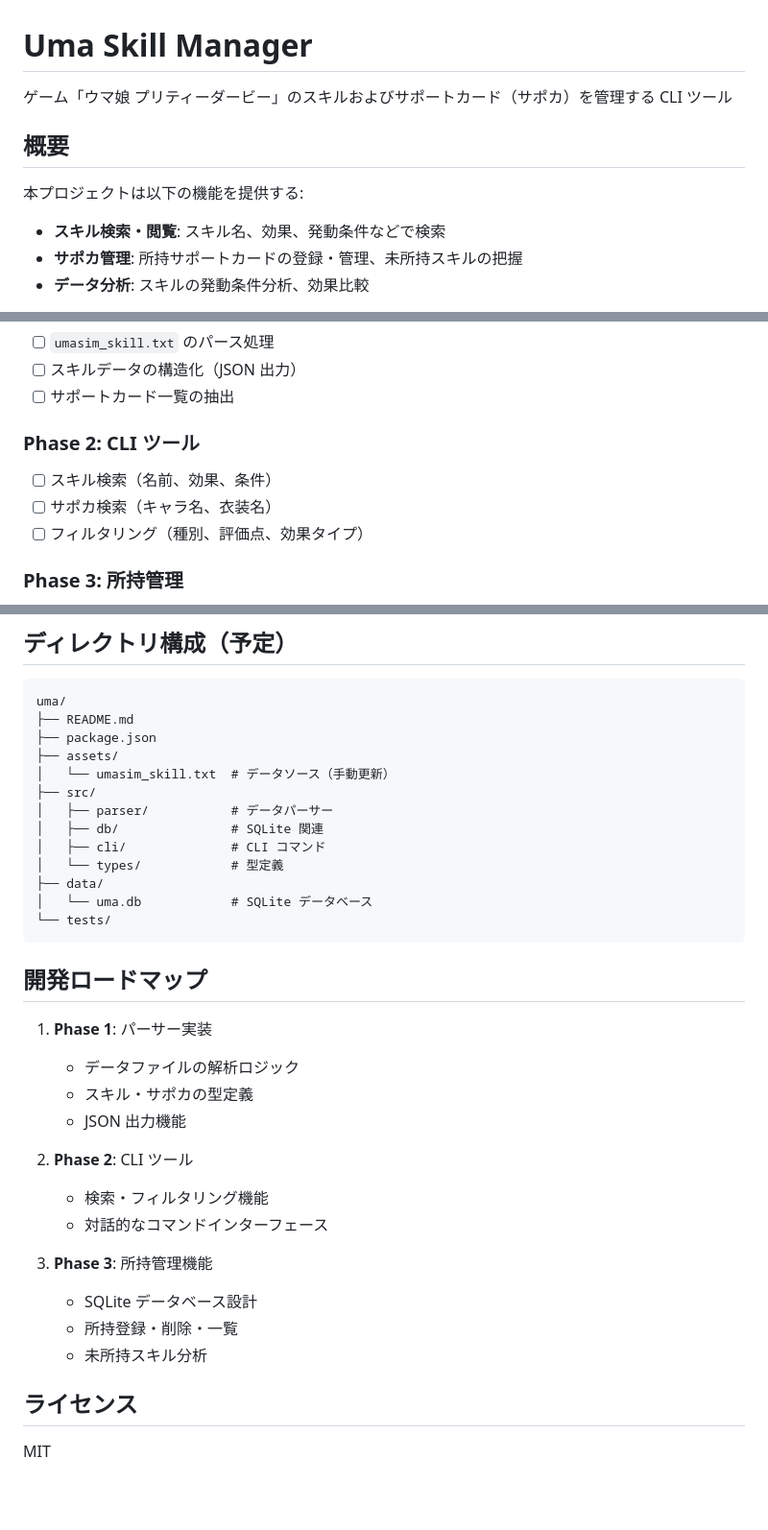
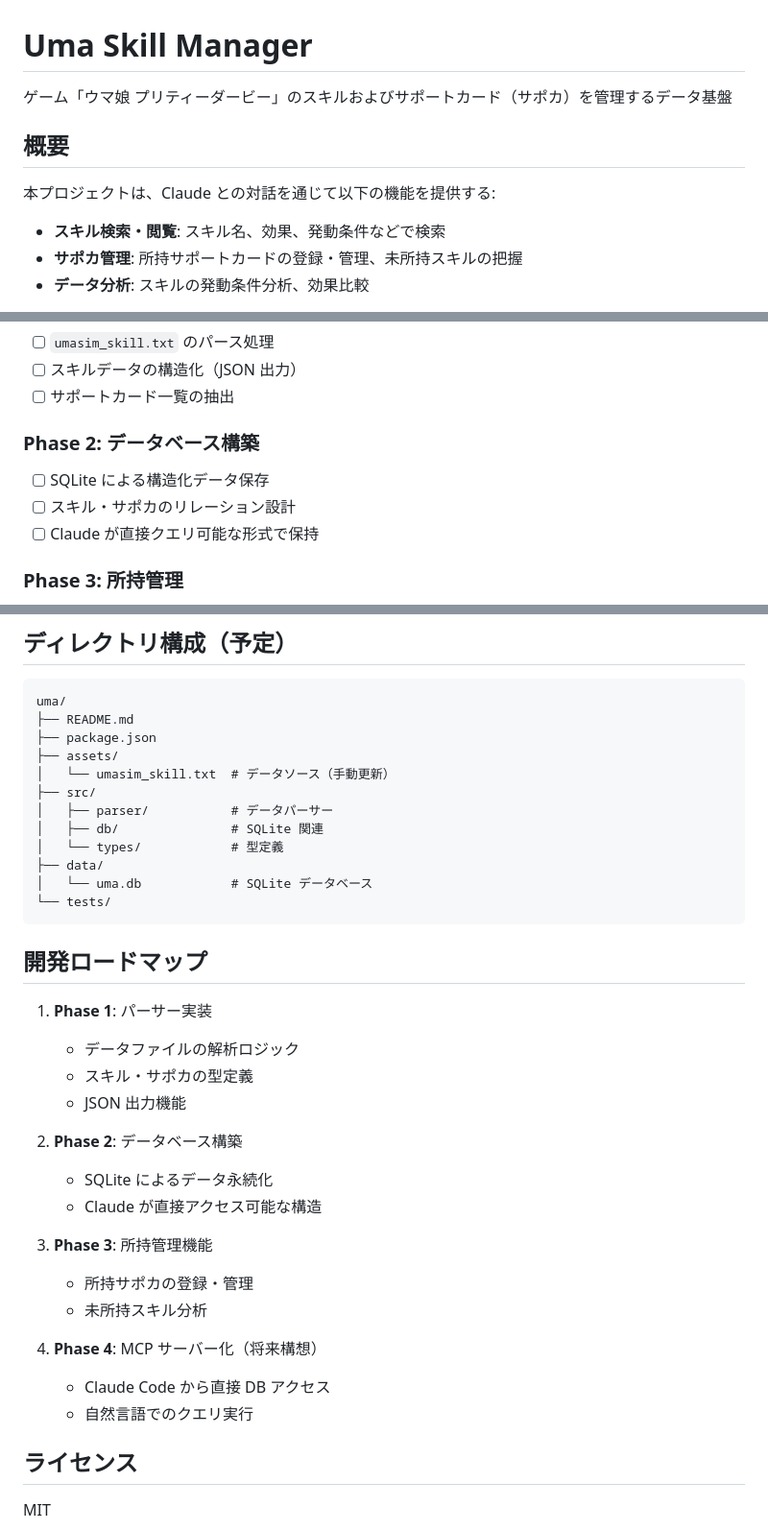
Before and after one commit to amay077/uma_skill_manager, a Markdown page: README.md, 3 parts joined by grey strips. Shown at 96% size. GitHub-like rendering; blank space fills up the shorter version.

Commit message:
README を更新: CLI ツールからデータ基盤へ方針転換
- 「CLI ツール」から「Claude との対話で利用するデータ基盤」に変更
- Phase 2 を「データベース構築」に変更
- Phase 4 として「MCP サーバー化（将来構想）」を追加
- ディレクトリ構成から cli/ を削除

🤖 Generated with Claude Code(claude-opus-4-5-20250101) - https://claude.ai/code

```diff
--- a/README.md
+++ b/README.md
@@ -1,10 +1,10 @@
 # Uma Skill Manager
 
-ゲーム「ウマ娘 プリティーダービー」のスキルおよびサポートカード（サポカ）を管理する CLI ツール
+ゲーム「ウマ娘 プリティーダービー」のスキルおよびサポートカード（サポカ）を管理するデータ基盤
 
 ## 概要
 
-本プロジェクトは以下の機能を提供する:
+本プロジェクトは、Claude との対話を通じて以下の機能を提供する:
 
 - **スキル検索・閲覧**: スキル名、効果、発動条件などで検索
 - **サポカ管理**: 所持サポートカードの登録・管理、未所持スキルの把握
@@ -106,11 +106,11 @@ npm install
 - [ ] スキルデータの構造化（JSON 出力）
 - [ ] サポートカード一覧の抽出
 
-### Phase 2: CLI ツール
+### Phase 2: データベース構築
 
-- [ ] スキル検索（名前、効果、条件）
-- [ ] サポカ検索（キャラ名、衣装名）
-- [ ] フィルタリング（種別、評価点、効果タイプ）
+- [ ] SQLite による構造化データ保存
+- [ ] スキル・サポカのリレーション設計
+- [ ] Claude が直接クエリ可能な形式で保持
 
 ### Phase 3: 所持管理
 
@@ -129,7 +129,6 @@ uma/
 ├── src/
 │   ├── parser/           # データパーサー
 │   ├── db/               # SQLite 関連
-│   ├── cli/              # CLI コマンド
 │   └── types/            # 型定義
 ├── data/
 │   └── uma.db            # SQLite データベース
@@ -143,14 +142,17 @@ uma/
    - スキル・サポカの型定義
    - JSON 出力機能
 
-2. **Phase 2**: CLI ツール
-   - 検索・フィルタリング機能
-   - 対話的なコマンドインターフェース
+2. **Phase 2**: データベース構築
+   - SQLite によるデータ永続化
+   - Claude が直接アクセス可能な構造
 
 3. **Phase 3**: 所持管理機能
-   - SQLite データベース設計
-   - 所持登録・削除・一覧
+   - 所持サポカの登録・管理
    - 未所持スキル分析
+
+4. **Phase 4**: MCP サーバー化（将来構想）
+   - Claude Code から直接 DB アクセス
+   - 自然言語でのクエリ実行
 
 ## ライセンス
 
```
